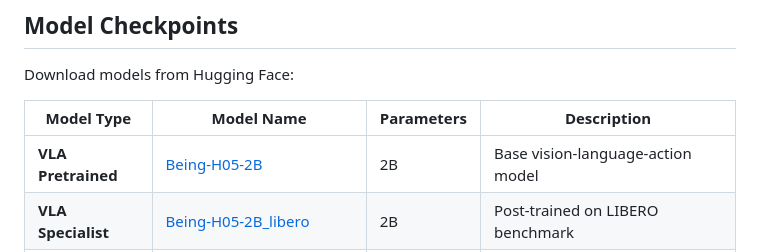
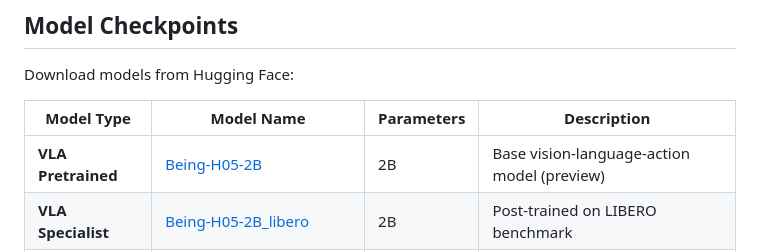
Before and after one commit to Stars1233/Being-H0, a Markdown page: README.md, the part around the change. Rendered like a GitHub page.

Commit message:
Update model description

```diff
--- a/README.md
+++ b/README.md
@@ -24,7 +24,7 @@ Download models from Hugging Face:
 
 | Model Type | Model Name | Parameters | Description |
 |------------|------------|------------|-------------|
-| **VLA Pretrained** | [Being-H05-2B](https://huggingface.co/BeingBeyond/Being-H05-2B) | 2B | Base vision-language-action model |
+| **VLA Pretrained** | [Being-H05-2B](https://huggingface.co/BeingBeyond/Being-H05-2B) | 2B | Base vision-language-action model (preview) |
 | **VLA Specialist** | [Being-H05-2B_libero](https://huggingface.co/BeingBeyond/Being-H05-2B_libero) | 2B | Post-trained on LIBERO benchmark |
 | **VLA Specialist** | [Being-H05-2B_robocasa](https://huggingface.co/BeingBeyond/Being-H05-2B_robocasa) | 2B | Post-trained on RoboCasa kitchen tasks |
 | **VLA Generalist** | [Being-H05-2B_libero_robocasa](https://huggingface.co/BeingBeyond/Being-H05-2B_libero_robocasa) | 2B | Post-trained on both LIBERO and RoboCasa |
```
